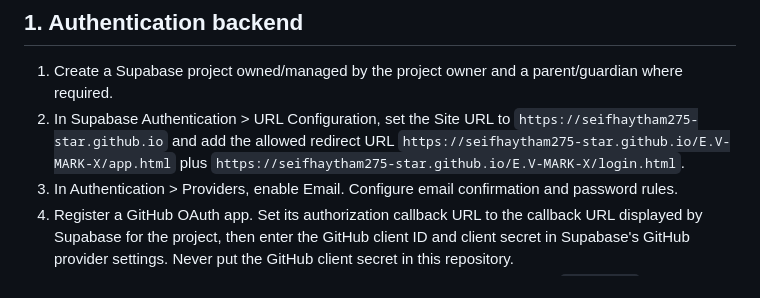
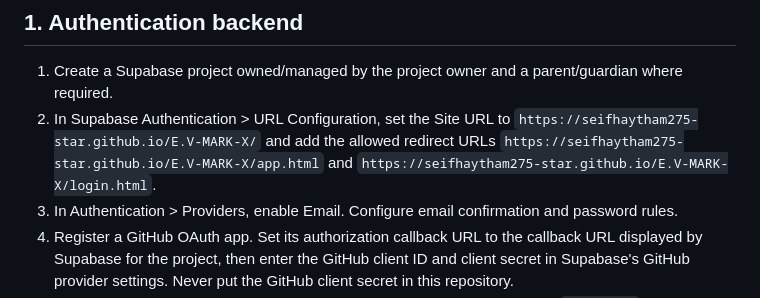
Before and after one commit to seifhaytham275-star/E.V-MARK-X, a Markdown page: AUTH_BILLING_SETUP.md, the part around the change. Rendered like a GitHub page.

Commit message:
Correct Supabase redirect URL setup guidance

```diff
--- a/AUTH_BILLING_SETUP.md
+++ b/AUTH_BILLING_SETUP.md
@@ -7,7 +7,7 @@ The public website is static GitHub Pages. The new `login.html` supports email/p
 ## 1. Authentication backend
 
 1. Create a Supabase project owned/managed by the project owner and a parent/guardian where required.
-2. In Supabase Authentication > URL Configuration, set the Site URL to `https://seifhaytham275-star.github.io` and add the allowed redirect URL `https://seifhaytham275-star.github.io/E.V-MARK-X/app.html` plus `https://seifhaytham275-star.github.io/E.V-MARK-X/login.html`.
+2. In Supabase Authentication > URL Configuration, set the Site URL to `https://seifhaytham275-star.github.io/E.V-MARK-X/` and add the allowed redirect URLs `https://seifhaytham275-star.github.io/E.V-MARK-X/app.html` and `https://seifhaytham275-star.github.io/E.V-MARK-X/login.html`.
 3. In Authentication > Providers, enable Email. Configure email confirmation and password rules.
 4. Register a GitHub OAuth app. Set its authorization callback URL to the callback URL displayed by Supabase for the project, then enter the GitHub client ID and client secret in Supabase's GitHub provider settings. Never put the GitHub client secret in this repository.
 5. Copy the Supabase project URL and the **public anon/publishable key** into `config.js` as `SUPABASE_URL` and `SUPABASE_ANON_KEY`. These are browser client settings; do not use a service-role key here.
```
